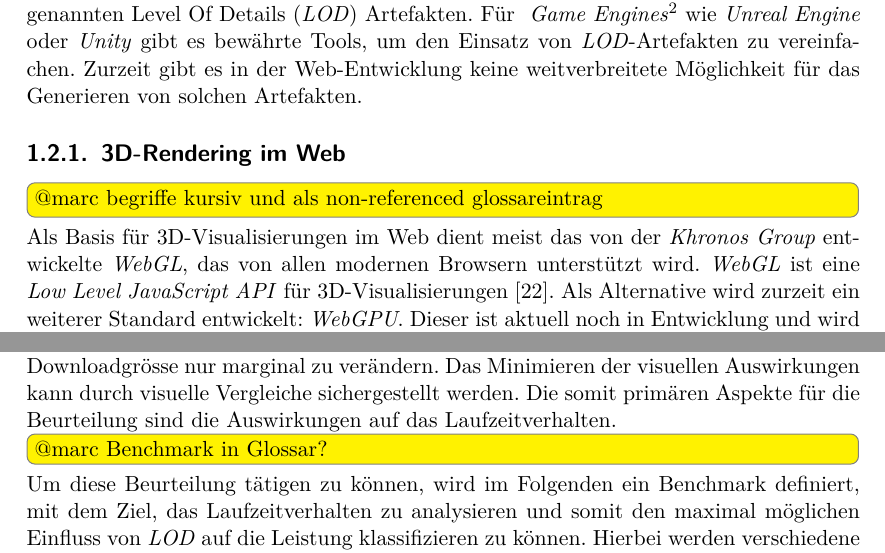
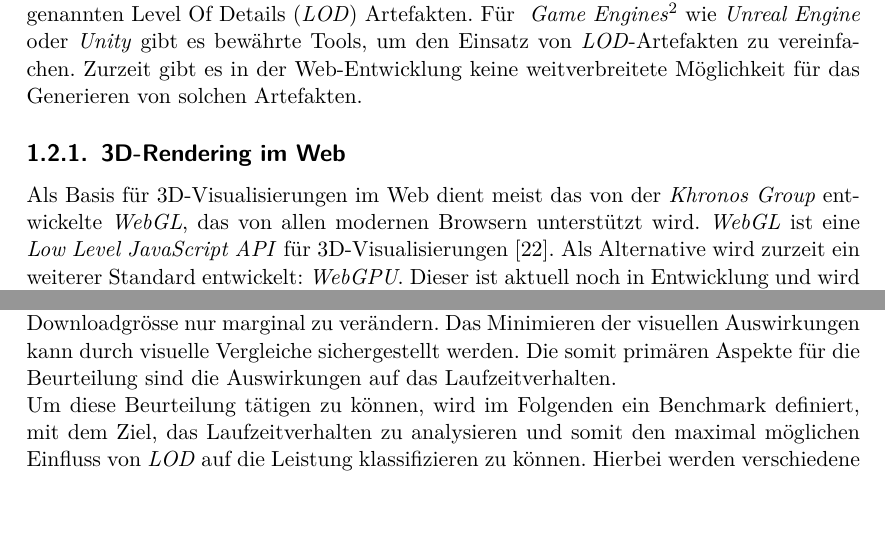
Before and after one commit to kreativwebdesign/lode, a LaTeX document (documentation/report/doc.tex, which reads documentation/report/parts/einleitung.tex, documentation/report/parts/vorgehen_methoden.tex): two parts of pages 9 and 34 of 86, joined at a grey line, cut so that both start at the same text, the shorter picture padded with empty space. Compiled offline with pdfLaTeX; a missing bibliography style is replaced by a similar one.

Commit message:
remove todo

```diff
--- a/documentation/report/parts/einleitung.tex
+++ b/documentation/report/parts/einleitung.tex
@@ -46,7 +46,6 @@ Für \fgls{Game Engines}{Framework für Computerspiele, das für den Spielverlau
 
 \subsection{3D-Rendering im Web}
 
-\todo[inline]{@marc begriffe kursiv und als non-referenced glossareintrag}
 Als Basis für 3D-Visualisierungen im Web dient meist das von der \e{Khronos Group} entwickelte \e{WebGL}, das von allen modernen Browsern unterstützt wird. \e{WebGL} ist eine \e{Low Level JavaScript API} für 3D-Visualisierungen \cite{webGl1Spec}.
 Als Alternative wird zurzeit ein weiterer Standard entwickelt: \e{WebGPU}. Dieser ist aktuell noch in Entwicklung und wird deshalb nicht weiter berücksichtigt, auch wenn ein grosses Potenzial vorhanden ist \cite{webGPUCharter}.
 
--- a/documentation/report/parts/vorgehen_methoden.tex
+++ b/documentation/report/parts/vorgehen_methoden.tex
@@ -172,8 +172,6 @@ Für flüssige Animationen sind die \e{Frames per Second} (FPS) entscheidend. Be
 \paragraph{Berücksichtigung der Aspekte}
 In dieser Arbeit wird ein hoher Wert darauf gelegt, dass die Entwicklungszeit möglichst geringfügig erhöht wird. Zudem werden, wo möglich, Empfehlungen getätigt, um die Downloadgrösse nur marginal zu verändern. Das Minimieren der visuellen Auswirkungen kann durch visuelle Vergleiche sichergestellt werden.
 Die somit primären Aspekte für die Beurteilung sind die Auswirkungen auf das Laufzeitverhalten.
-
-\todo[inline]{@marc Benchmark in Glossar?}
 
 Um diese Beurteilung tätigen zu können, wird im Folgenden ein Benchmark definiert, mit dem Ziel, das Laufzeitverhalten zu analysieren und somit den maximal möglichen Einfluss von \e{LOD} auf die Leistung klassifizieren zu können. Hierbei werden verschiedene Faktoren betrachtet.
 
```
Also changed, not shown: documentation/report/parts/vorgehen_methoden.tex (2 more changed lines).
